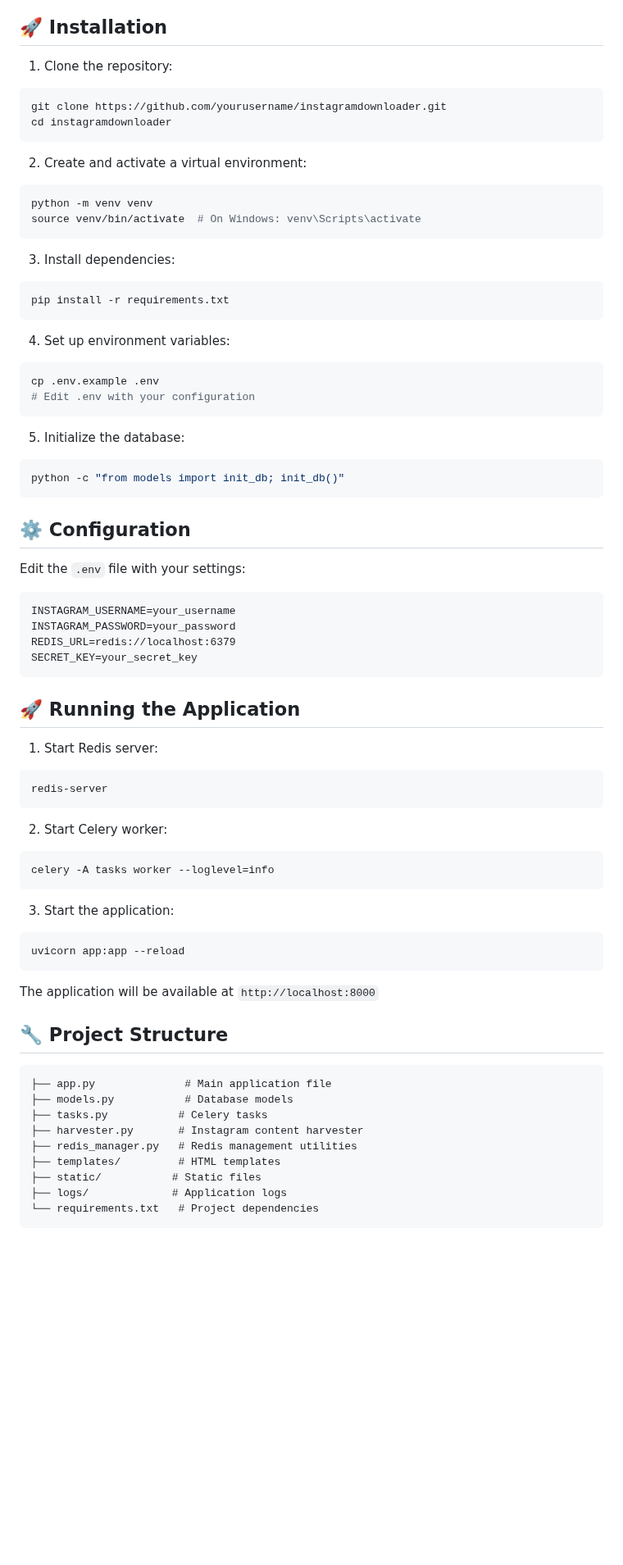
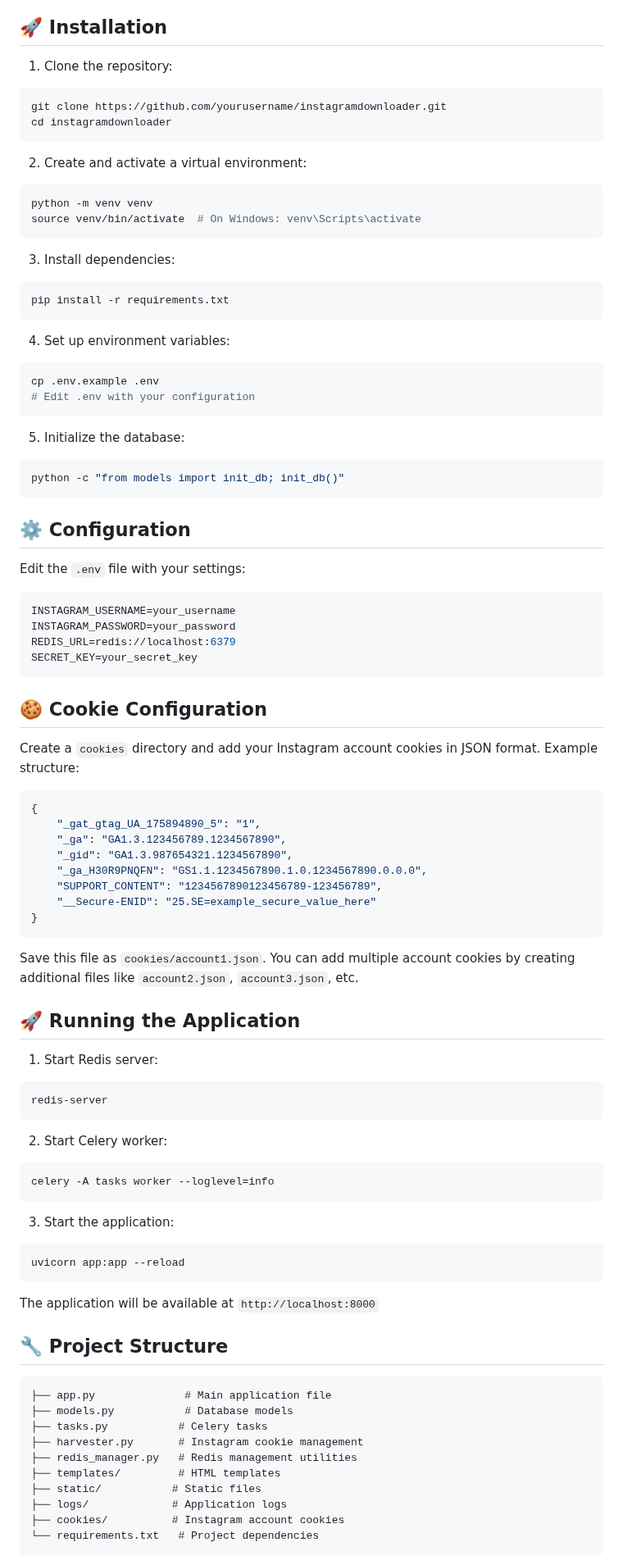
Before and after one commit to tolgaucar/instagramdownloader, a Markdown page: README.md, the part around one of its changes. Shown at 82% size. Drawn GitHub-style; blank space fills up the shorter version.

Commit message:
Extended README.MD

````diff
--- a/README.md
+++ b/README.md
@@ -33,29 +33,34 @@ A powerful and feature-rich Instagram content downloader built with FastAPI and
 ## 🚀 Installation
 
 1. Clone the repository:
+
 ```bash
 git clone https://github.com/yourusername/instagramdownloader.git
 cd instagramdownloader
 ```
 
 2. Create and activate a virtual environment:
+
 ```bash
 python -m venv venv
 source venv/bin/activate  # On Windows: venv\Scripts\activate
 ```
 
 3. Install dependencies:
+
 ```bash
 pip install -r requirements.txt
 ```
 
 4. Set up environment variables:
+
 ```bash
 cp .env.example .env
 # Edit .env with your configuration
 ```
 
 5. Initialize the database:
+
 ```bash
 python -c "from models import init_db; init_db()"
 ```
@@ -63,26 +68,47 @@ python -c "from models import init_db; init_db()"
 ## ⚙️ Configuration
 
 Edit the `.env` file with your settings:
-```
+
+```bash
 INSTAGRAM_USERNAME=your_username
 INSTAGRAM_PASSWORD=your_password
 REDIS_URL=redis://localhost:6379
 SECRET_KEY=your_secret_key
 ```
 
+## 🍪 Cookie Configuration
+
+Create a `cookies` directory and add your Instagram account cookies in JSON format. Example structure:
+
+```json
+{
+	"_gat_gtag_UA_175894890_5": "1",
+	"_ga": "GA1.3.123456789.1234567890",
+	"_gid": "GA1.3.987654321.1234567890",
+	"_ga_H30R9PNQFN": "GS1.1.1234567890.1.0.1234567890.0.0.0",
+	"SUPPORT_CONTENT": "1234567890123456789-123456789",
+	"__Secure-ENID": "25.SE=example_secure_value_here"
+}
+```
+
+Save this file as `cookies/account1.json`. You can add multiple account cookies by creating additional files like `account2.json`, `account3.json`, etc.
+
 ## 🚀 Running the Application
 
 1. Start Redis server:
+
 ```bash
 redis-server
 ```
 
 2. Start Celery worker:
+
 ```bash
 celery -A tasks worker --loglevel=info
 ```
 
 3. Start the application:
+
 ```bash
 uvicorn app:app --reload
 ```
@@ -95,11 +121,12 @@ The application will be available at `http://localhost:8000`
 ├── app.py              # Main application file
 ├── models.py           # Database models
 ├── tasks.py           # Celery tasks
-├── harvester.py       # Instagram content harvester
+├── harvester.py       # Instagram cookie management
 ├── redis_manager.py   # Redis management utilities
 ├── templates/         # HTML templates
 ├── static/           # Static files
 ├── logs/             # Application logs
+├── cookies/          # Instagram account cookies
 └── requirements.txt   # Project dependencies
 ```
 
````
Also changed, not shown: other parts of README.md (+10 -1 lines).
